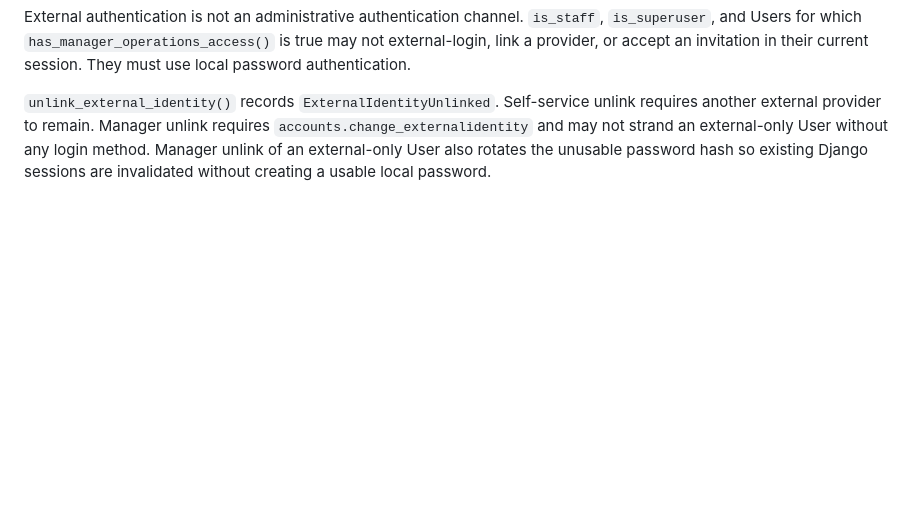
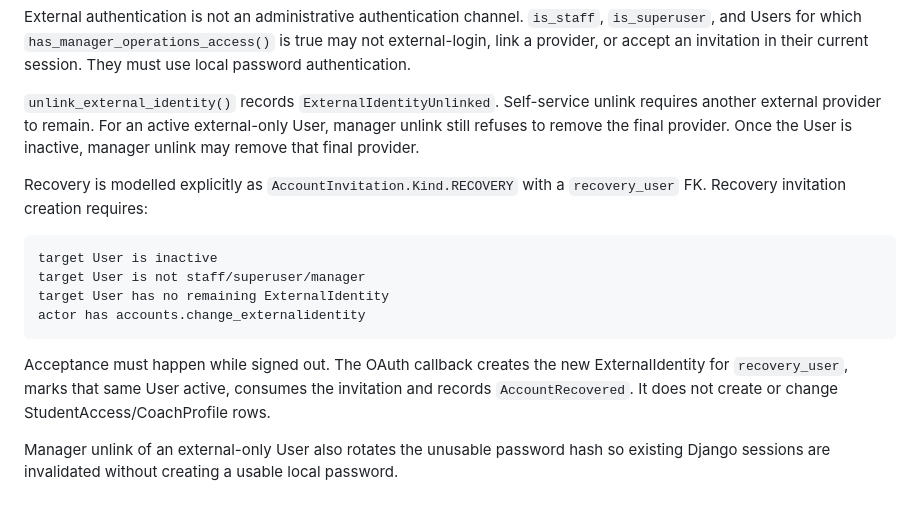
Before and after one commit to undel-gh/Ice-school-schedule, a Markdown page: docs/Django Models and Application Services Specification.md, the part around the change. Rendered like a GitHub page; blank space fills up the shorter version.

Commit message:
Document recovery invitation invariants

````diff
--- a/docs/Django Models and Application Services Specification.md
+++ b/docs/Django Models and Application Services Specification.md
@@ -3620,8 +3620,25 @@ provider, or accept an invitation in their current session. They must use
 local password authentication.
 
 `unlink_external_identity()` records `ExternalIdentityUnlinked`. Self-service
-unlink requires another external provider to remain. Manager unlink requires
-`accounts.change_externalidentity` and may not strand an external-only User
-without any login method. Manager unlink of an external-only User also rotates
-the unusable password hash so existing Django sessions are invalidated without
-creating a usable local password.
+unlink requires another external provider to remain. For an active
+external-only User, manager unlink still refuses to remove the final provider.
+Once the User is inactive, manager unlink may remove that final provider.
+
+Recovery is modelled explicitly as `AccountInvitation.Kind.RECOVERY` with a
+`recovery_user` FK. Recovery invitation creation requires:
+
+```text
+target User is inactive
+target User is not staff/superuser/manager
+target User has no remaining ExternalIdentity
+actor has accounts.change_externalidentity
+```
+
+Acceptance must happen while signed out. The OAuth callback creates the new
+ExternalIdentity for `recovery_user`, marks that same User active, consumes
+the invitation and records `AccountRecovered`. It does not create or change
+StudentAccess/CoachProfile rows.
+
+Manager unlink of an external-only User also rotates the unusable password
+hash so existing Django sessions are invalidated without creating a usable
+local password.
````
